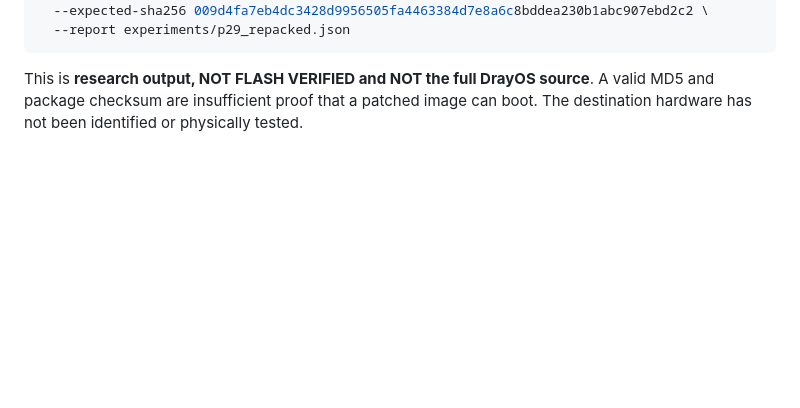
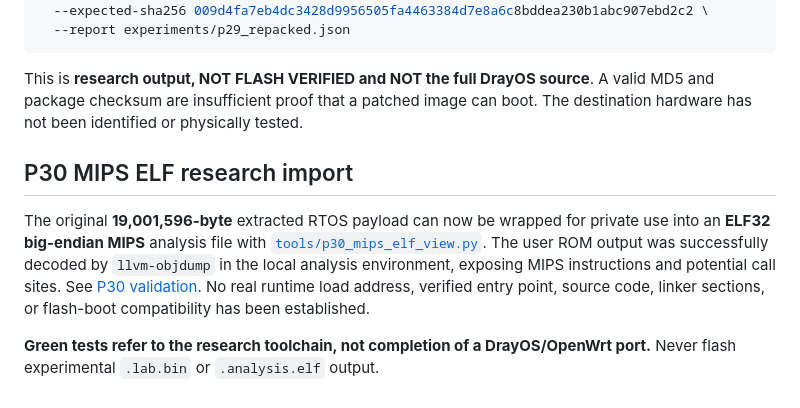
Before and after one commit to HaloT455/vigor2133nDray, a Markdown page: README.md, the part around the change. Drawn GitHub-style; blank space fills up the shorter version.

Commit message:
P30: link MIPS ELF research wrapper with explicit no-flash limitation

````diff
--- a/README.md
+++ b/README.md
@@ -107,3 +107,9 @@ python3 tools/p29_lab_repacker.py firmware.all \
 ```
 
 This is **research output, NOT FLASH VERIFIED and NOT the full DrayOS source**. A valid MD5 and package checksum are insufficient proof that a patched image can boot. The destination hardware has not been identified or physically tested.
+
+## P30 MIPS ELF research import
+
+The original **19,001,596-byte** extracted RTOS payload can now be wrapped for private use into an **ELF32 big-endian MIPS** analysis file with [`tools/p30_mips_elf_view.py`](tools/p30_mips_elf_view.py). The user ROM output was successfully decoded by `llvm-objdump` in the local analysis environment, exposing MIPS instructions and potential call sites. See [P30 validation](docs/P30_DISASSEMBLY_IMPORT.md). No real runtime load address, verified entry point, source code, linker sections, or flash-boot compatibility has been established.
+
+**Green tests refer to the research toolchain, not completion of a DrayOS/OpenWrt port.** Never flash experimental `.lab.bin` or `.analysis.elf` output.
````
